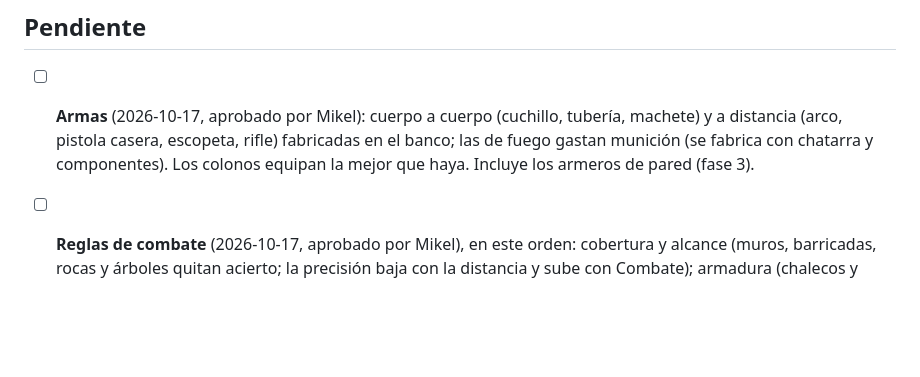
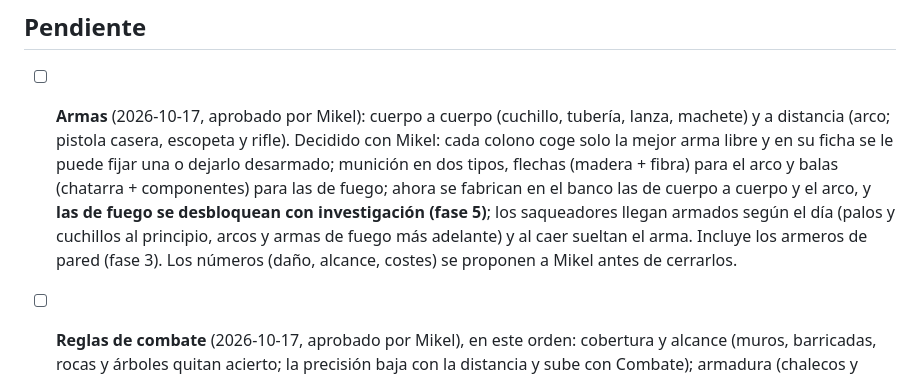
Before and after one commit to MikelJka/OxidoGame, a Markdown page: docs/FEEDBACK.md, the part around the change. Rendered like a GitHub page; blank space fills up the shorter version.

Commit message:
Anota las decisiones de Mikel sobre las armas
Co-Authored-By: Claude Opus 5.5 <noreply@anthropic.com>
Claude-Session: https://claude.ai/code/session_01AZAiTiZZkCwD7g3VDfqnpb

```diff
--- a/docs/FEEDBACK.md
+++ b/docs/FEEDBACK.md
@@ -4,7 +4,7 @@ Escribe aquí lo que quieras, o usa el botón 🐞 del juego: abre una incidenci
 
 ## Pendiente
 
-- [ ] **Armas** (2026-10-17, aprobado por Mikel): cuerpo a cuerpo (cuchillo, tubería, machete) y a distancia (arco, pistola casera, escopeta, rifle) fabricadas en el banco; las de fuego gastan munición (se fabrica con chatarra y componentes). Los colonos equipan la mejor que haya. Incluye los armeros de pared (fase 3).
+- [ ] **Armas** (2026-10-17, aprobado por Mikel): cuerpo a cuerpo (cuchillo, tubería, lanza, machete) y a distancia (arco; pistola casera, escopeta y rifle). Decidido con Mikel: cada colono coge solo la mejor arma libre y en su ficha se le puede fijar una o dejarlo desarmado; munición en dos tipos, flechas (madera + fibra) para el arco y balas (chatarra + componentes) para las de fuego; ahora se fabrican en el banco las de cuerpo a cuerpo y el arco, y **las de fuego se desbloquean con investigación (fase 5)**; los saqueadores llegan armados según el día (palos y cuchillos al principio, arcos y armas de fuego más adelante) y al caer sueltan el arma. Incluye los armeros de pared (fase 3). Los números (daño, alcance, costes) se proponen a Mikel antes de cerrarlos.
 
 - [ ] **Reglas de combate** (2026-10-17, aprobado por Mikel), en este orden: cobertura y alcance (muros, barricadas, rocas y árboles quitan acierto; la precisión baja con la distancia y sube con Combate); armadura (chalecos y cascos de chatarra o metal); moral y huida (los enemigos huyen al perder a la mitad o al líder; colonos con ánimo muy bajo pueden entrar en pánico); fuego amigo y posturas (mantener posición, atacar a un objetivo, retirarse).
 
```
